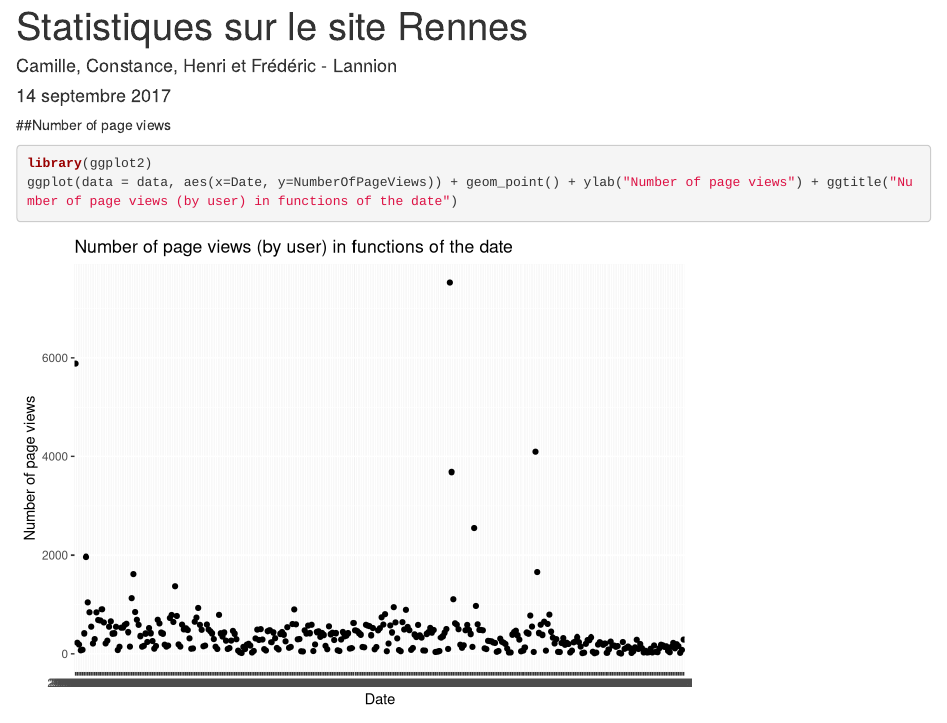
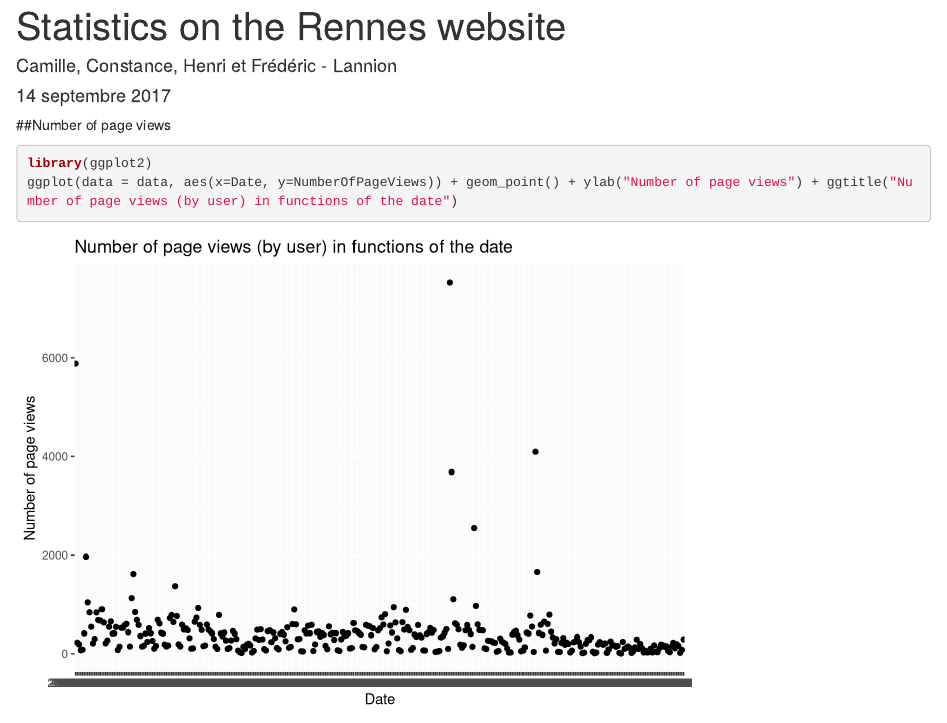
Before and after one commit to camilleguerry/stat-sur-le-site-de-Rennes, an R Markdown document (SiteRennes.Rmd): the page in a window 1100 px wide, from its top. Rendered offline with R 4.5, knitr and Pandoc, with nearby package versions.

Commit message:
title change

```diff
--- a/SiteRennes.Rmd
+++ b/SiteRennes.Rmd
@@ -1,5 +1,5 @@
 ---
-title: "Statistiques sur le site Rennes"
+title: "Statistics on the Rennes website"
 author: "Camille, Constance, Henri et Frédéric - Lannion"
 date: "14 septembre 2017"
 output: html_document
```
